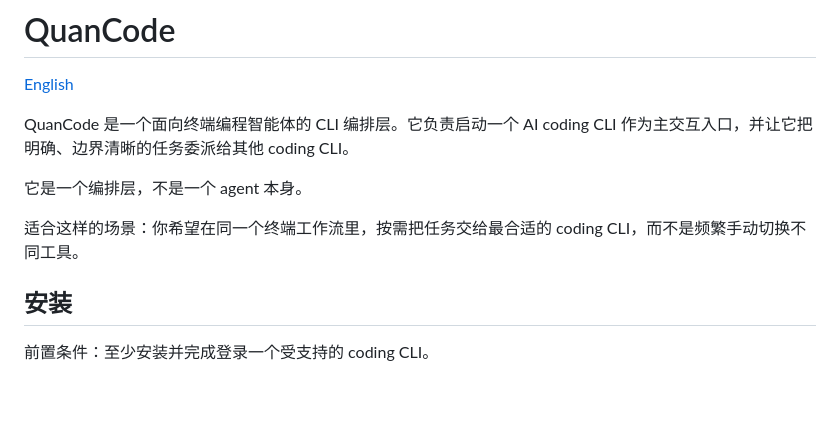
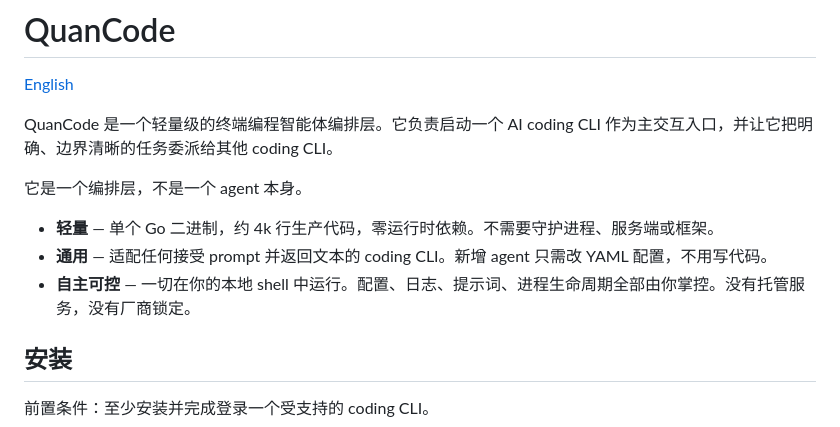
Before and after one commit to qq418716640/quancode, a Markdown page: README_zh.md, the part around the change. GitHub-like rendering; blank space fills up the shorter version.

```diff
--- a/README_zh.md
+++ b/README_zh.md
@@ -2,11 +2,13 @@
 
 [English](README.md)
 
-QuanCode 是一个面向终端编程智能体的 CLI 编排层。它负责启动一个 AI coding CLI 作为主交互入口，并让它把明确、边界清晰的任务委派给其他 coding CLI。
+QuanCode 是一个轻量级的终端编程智能体编排层。它负责启动一个 AI coding CLI 作为主交互入口，并让它把明确、边界清晰的任务委派给其他 coding CLI。
 
 它是一个编排层，不是一个 agent 本身。
 
-适合这样的场景：你希望在同一个终端工作流里，按需把任务交给最合适的 coding CLI，而不是频繁手动切换不同工具。
+- **轻量** — 单个 Go 二进制，约 4k 行生产代码，零运行时依赖。不需要守护进程、服务端或框架。
+- **通用** — 适配任何接受 prompt 并返回文本的 coding CLI。新增 agent 只需改 YAML 配置，不用写代码。
+- **自主可控** — 一切在你的本地 shell 中运行。配置、日志、提示词、进程生命周期全部由你掌控。没有托管服务，没有厂商锁定。
 
 ## 安装
 
```
Also changed, not shown: README.md (+4 -2 lines).
